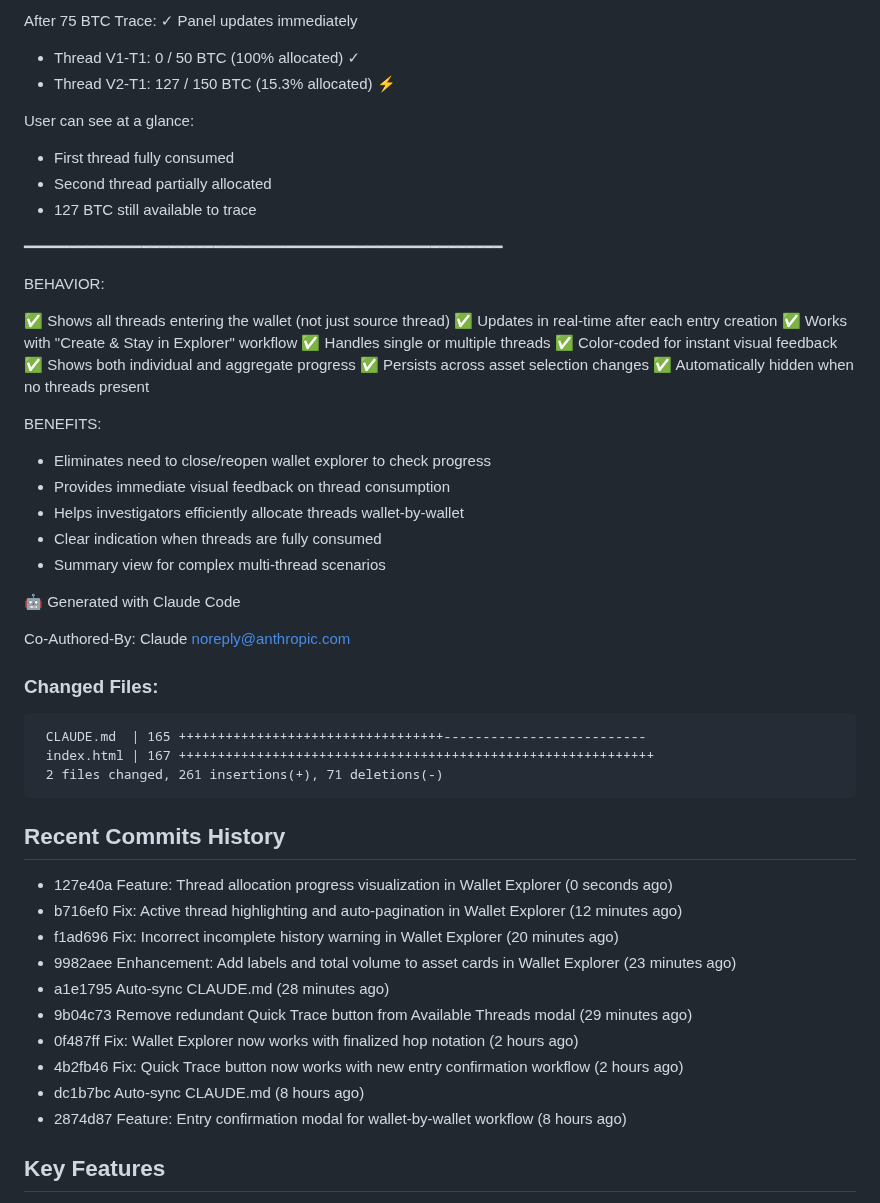
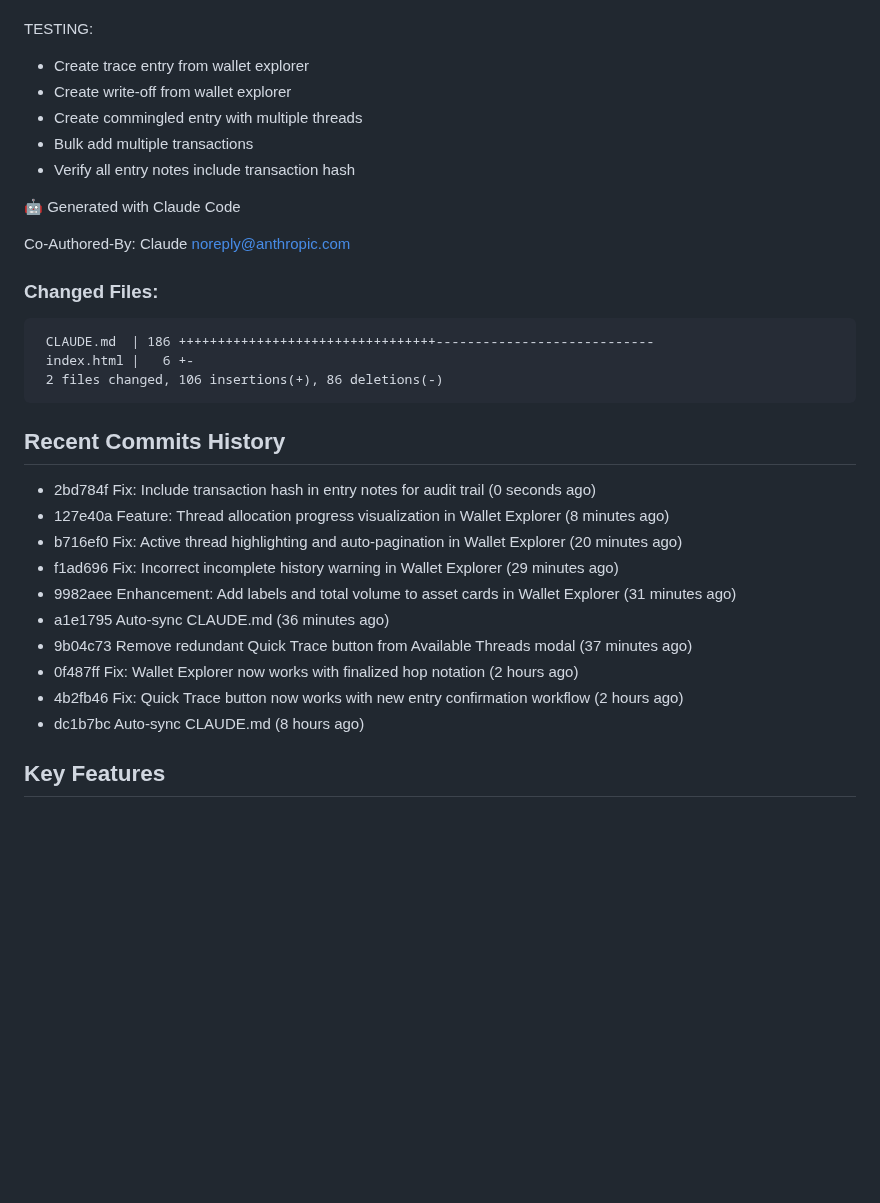
Before and after one commit to JGooseK41/batsTool, a Markdown page: CLAUDE.md, the part around one of its changes. Drawn GitHub-style; blank space fills up the shorter version.

Commit message:
Auto-sync CLAUDE.md

````diff
--- a/CLAUDE.md
+++ b/CLAUDE.md
@@ -96,33 +92,9 @@ After 2 BTC Write-Off:
-After 75 BTC Trace:
-✓ Panel updates immediately
-- Thread V1-T1: 0 / 50 BTC (100% allocated) ✓
-- Thread V2-T1: 127 / 150 BTC (15.3% allocated) ⚡
-
-User can see at a glance:
-- First thread fully consumed
-- Second thread partially allocated
-- 127 BTC still available to trace
-
-━━━━━━━━━━━━━━━━━━━━━━━━━━━━━━━━━━━━━━━━━━━━━━━━━━━━━
-
-BEHAVIOR:
-
-✅ Shows all threads entering the wallet (not just source thread)
-✅ Updates in real-time after each entry creation
-✅ Works with "Create & Stay in Explorer" workflow
-✅ Handles single or multiple threads
-✅ Color-coded for instant visual feedback
-✅ Shows both individual and aggregate progress
-✅ Persists across asset selection changes
-✅ Automatically hidden when no threads present
-
-BENEFITS:
-
-- Eliminates need to close/reopen wallet explorer to check progress
-- Provides immediate visual feedback on thread consumption
-- Helps investigators efficiently allocate threads wallet-by-wallet
-- Clear indication when threads are fully consumed
-- Summary view for complex multi-thread scenarios
+TESTING:
+- Create trace entry from wallet explorer
+- Create write-off from wallet explorer
+- Create commingled entry with multiple threads
+- Bulk add multiple transactions
+- Verify all entry notes include transaction hash
 
 🤖 Generated with Claude Code
 
@@ -130,23 +102,23 @@ Co-Authored-By: Claude <noreply@anthropic.com>
 
 ### Changed Files:
 ```
- CLAUDE.md  | 165 ++++++++++++++++++++++++++++++++++--------------------------
- index.html | 167 +++++++++++++++++++++++++++++++++++++++++++++++++++++++++++++
- 2 files changed, 261 insertions(+), 71 deletions(-)
+ CLAUDE.md  | 186 +++++++++++++++++++++++++++++++++----------------------------
+ index.html |   6 +-
+ 2 files changed, 106 insertions(+), 86 deletions(-)
 ```
 
 ## Recent Commits History
 
-- 127e40a Feature: Thread allocation progress visualization in Wallet Explorer (0 seconds ago)
-- b716ef0 Fix: Active thread highlighting and auto-pagination in Wallet Explorer (12 minutes ago)
-- f1ad696 Fix: Incorrect incomplete history warning in Wallet Explorer (20 minutes ago)
-- 9982aee Enhancement: Add labels and total volume to asset cards in Wallet Explorer (23 minutes ago)
-- a1e1795 Auto-sync CLAUDE.md (28 minutes ago)
-- 9b04c73 Remove redundant Quick Trace button from Available Threads modal (29 minutes ago)
+- 2bd784f Fix: Include transaction hash in entry notes for audit trail (0 seconds ago)
+- 127e40a Feature: Thread allocation progress visualization in Wallet Explorer (8 minutes ago)
+- b716ef0 Fix: Active thread highlighting and auto-pagination in Wallet Explorer (20 minutes ago)
+- f1ad696 Fix: Incorrect incomplete history warning in Wallet Explorer (29 minutes ago)
+- 9982aee Enhancement: Add labels and total volume to asset cards in Wallet Explorer (31 minutes ago)
+- a1e1795 Auto-sync CLAUDE.md (36 minutes ago)
+- 9b04c73 Remove redundant Quick Trace button from Available Threads modal (37 minutes ago)
 - 0f487ff Fix: Wallet Explorer now works with finalized hop notation (2 hours ago)
 - 4b2fb46 Fix: Quick Trace button now works with new entry confirmation workflow (2 hours ago)
 - dc1b7bc Auto-sync CLAUDE.md (8 hours ago)
-- 2874d87 Feature: Entry confirmation modal for wallet-by-wallet workflow (8 hours ago)
 
 ## Key Features
 
````
Also changed, not shown: other parts of CLAUDE.md (+66 -70 lines).
